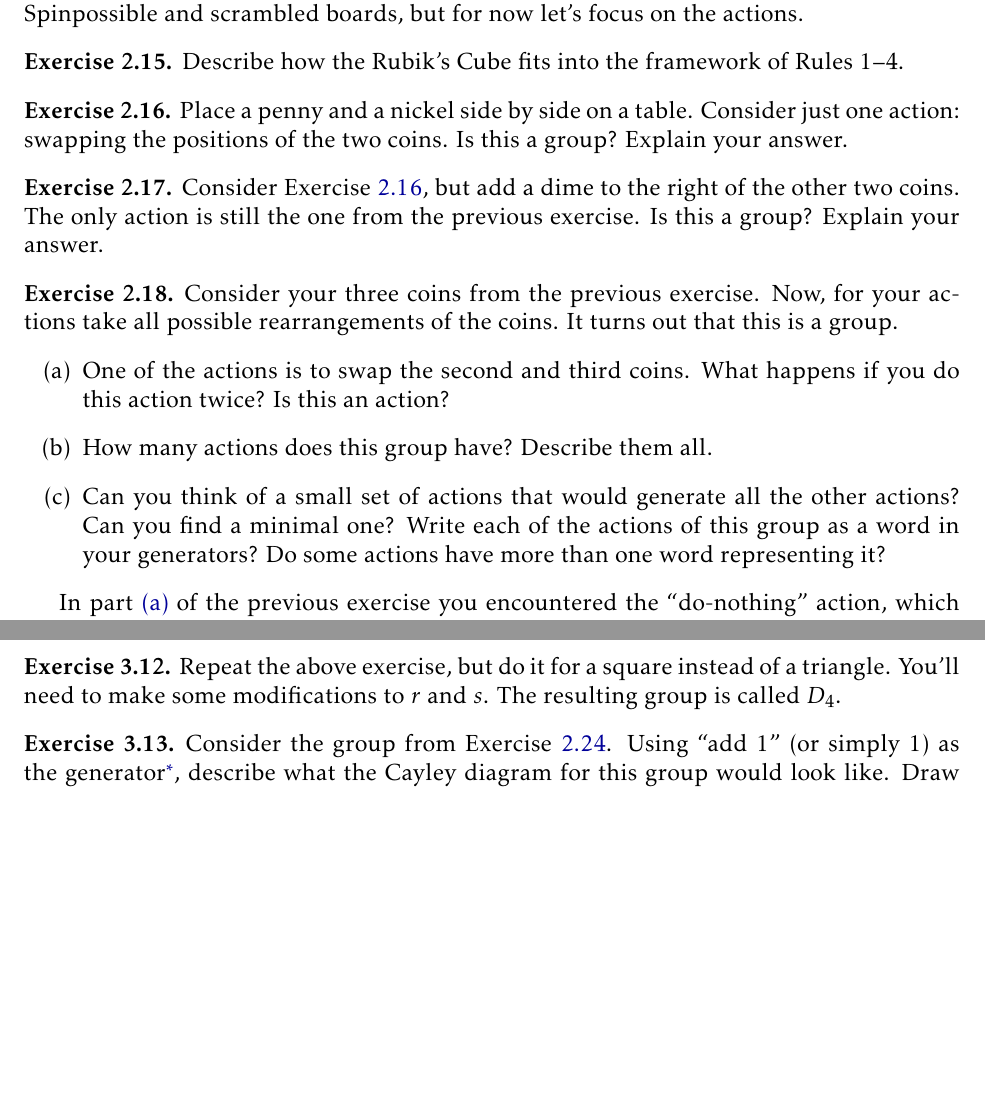
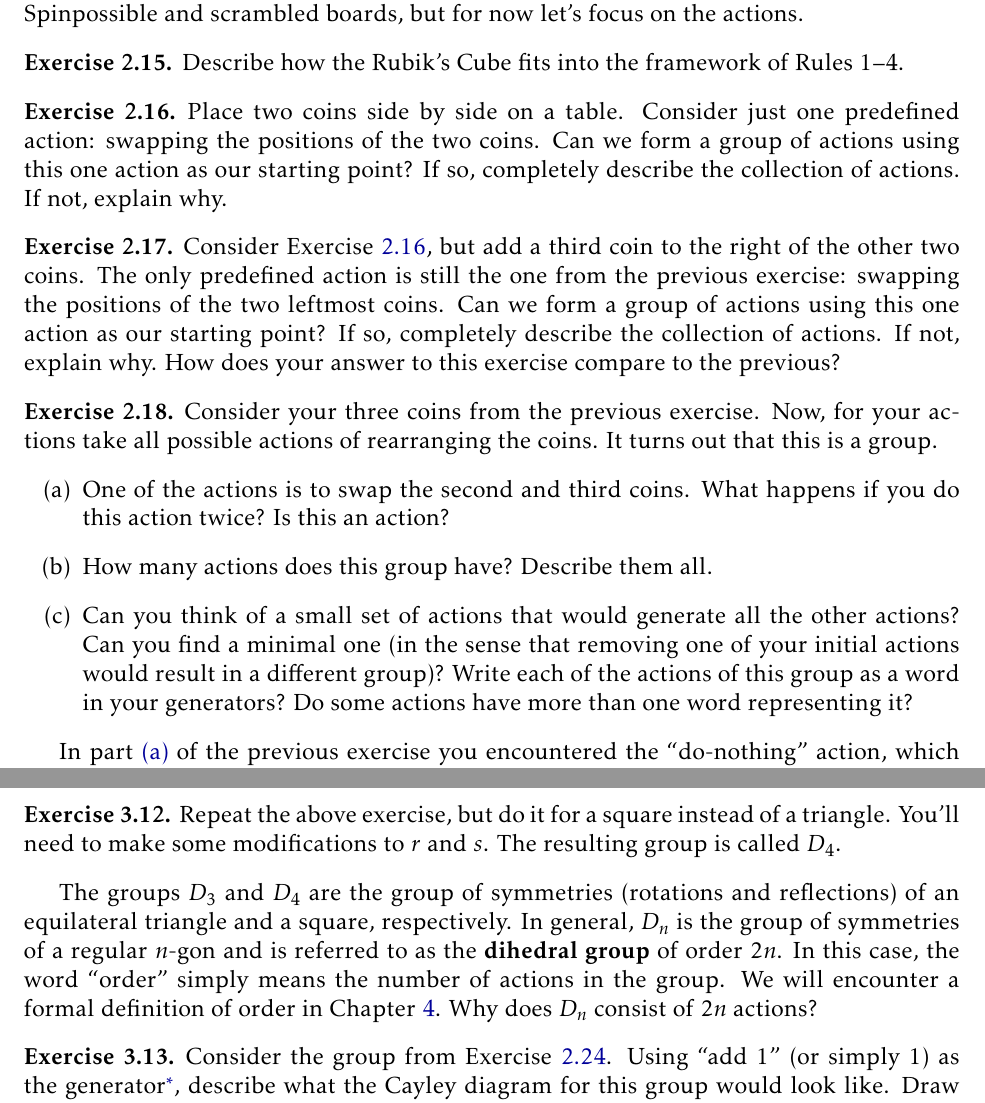
Before and after one commit to dcernst/IBL-AbstractAlgebra, a LaTeX thesis (IBL-AbstractAlgebra.tex, which reads CayleyDiagrams.tex, IntuitiveDefinitionGroups.tex): two parts of pages 14 and 22 of 122 before the commit and two parts of pages 14 and 22 of 123 after it, joined at a grey line, cut so that both start at the same text, the shorter picture padded with empty space. The pictures show the PDF file IBL-AbstractAlgebra.pdf that the author committed with the source.

Commit message:
Updates to notes

```diff
--- a/CayleyDiagrams.tex
+++ b/CayleyDiagrams.tex
@@ -197,7 +197,7 @@ Using Figure~\ref{fig:Cayley_Spin_1x2}, find three distinct words in $t_1, t_2$,
 \end{exercise}
 
 \begin{exercise}\label{exer:Cayley_Spin_1x2}
-Label each of the remaining boards from Figure~\ref{fig:Cayley_Spin_1x2} with at least one appropriate word using $t_1, t_2$, and $s$.  The diagram in Figure~\ref{fig:Cayley_Spin_1x2} together with your labels is the Cayley diagram for $\Spin_{1\times 2}$.
+Label each of the remaining boards from Figure~\ref{fig:Cayley_Spin_1x2} with at least one appropriate word using $t_1, t_2$, and $s$.  The diagram in Figure~\ref{fig:Cayley_Spin_1x2} together with your labels is the Cayley diagram for $\Spin_{1\times 2}$ with generating set $\{t_1,t_2,s\}$.
 \end{exercise}
 
 It is important to point out that each word that corresponds to a given scrambled board tells you how to reach that scrambled board from the solved board (which is labeled by $e$, the do-nothing action).
@@ -207,7 +207,7 @@ Given a word that corresponds to a scrambled board in Figure~\ref{fig:Cayley_Spi
 \end{exercise}
 
 \begin{exercise}
-Consider the Cayley diagram for $\Spin_{1\times 2}$, but remove all the red arrows.  This corresponds to forbidding the spin that rotates the full $1\times 2$ board.  Can we obtain all of the scrambled boards from the solved board using only blue and green arrows?
+Consider the Cayley diagram for $\Spin_{1\times 2}$ in Figure~\ref{fig:Cayley_Spin_1x2}, but remove all the red arrows.  This corresponds to forbidding the spin that rotates the full $1\times 2$ board.  Can we obtain all of the scrambled boards from the solved board using only blue and green arrows?
 \end{exercise}
 
 \begin{exercise}\label{exer:minimal_Cayley_Spin1by2}
@@ -274,6 +276,8 @@ Consider a puzzle piece like the one in the previous exercise, except this time,
 \begin{exercise}\label{exer:introducing_D4}
 Repeat the above exercise, but do it for a square instead of a triangle.  You'll need to make some modifications to $r$ and $s$.  The resulting group is called $D_4$.
 \end{exercise}
+
+The groups $D_3$ and $D_4$ are the group of symmetries (rotations and reflections) of an equilateral triangle and a square, respectively.  In general, $D_n$ is the group of symmetries of a regular $n$-gon and is referred to as the \textbf{dihedral group} of order $2n$. In this case, the word ``order" simply means the number of actions in the group.  We will encounter a formal definition of order in Chapter~\ref{chapter:intro_subgroups_isomorphisms}. Why does $D_n$ consist of $2n$ actions?
 
 \begin{exercise}
 Consider the group from Exercise~\ref{exer:introducing_Z}.  Using ``add 1" (or simply 1) as the generator\footnote{Recall that Rule 2 guarantees that every action is reversible.  So, if we have ``add 1", we also have ``add $-1$."}, describe what the Cayley diagram for this group would look like.  Draw a chunk of the Cayley diagram.  Can you think of another generating set?  What will the Cayley diagram look like in this case?
--- a/IntuitiveDefinitionGroups.tex
+++ b/IntuitiveDefinitionGroups.tex
@@ -314,16 +314,16 @@ Our first example of a group is the set of actions that rearranges and reorients
 Describe how the Rubik's Cube fits into the framework of Rules 1--4.
 \end{exercise}
 
-\begin{exercise}\label{exer:2coins}%Exercise 1.1 in 1.5 of VGT
-Place a penny and a nickel side by side on a table.  Consider just one action: swapping the positions of the two coins.  Is this a group?  Explain your answer.
+\begin{exercise}\label{exer:2coins}%Modification of Exercise 1.1 in 1.5 of VGT
+Place two coins side by side on a table.  Consider just one predefined action: swapping the positions of the two coins.  Can we form a group of actions using this one action as our starting point?  If so, completely describe the collection of actions.  If not, explain why.
+\end{exercise}
+
+\begin{exercise}%Modification of Exercise 1.2 in 1.5 of VGT
+Consider Exercise~\ref{exer:2coins}, but add a third coin to the right of the other two coins.  The only predefined action is still the one from the previous exercise: swapping the positions of the two leftmost coins.  Can we form a group of actions using this one action as our starting point?  If so, completely describe the collection of actions. If not, explain why.  How does your answer to this exercise compare to the previous?
 \end{exercise}
 
 \begin{exercise}
-Consider Exercise~\ref{exer:2coins}, but add a dime to the right of the other two coins.  The only action is still the one from the previous exercise.  Is this a group?   Explain your answer.
-\end{exercise}
-
-\begin{exercise}
-Consider your three coins from the previous exercise.  Now, for your actions take all possible rearrangements of the coins.  It turns out that this is a group.
+Consider your three coins from the previous exercise.  Now, for your actions take all possible actions of rearranging the coins.  It turns out that this is a group.
 \begin{enumerate}[label=\rm{(\alph*)}]
 \item\label{do-nothing} One of the actions is to swap the second and third coins.  What happens if you do this action twice?  Is this an action?
 \item How many actions does this group have?  Describe them all.
```
Also changed, not shown: IBL-AbstractAlgebra.pdf, CayleyDiagrams.tex (6 more changed lines), IntuitiveDefinitionGroups.tex (2 more changed lines).
